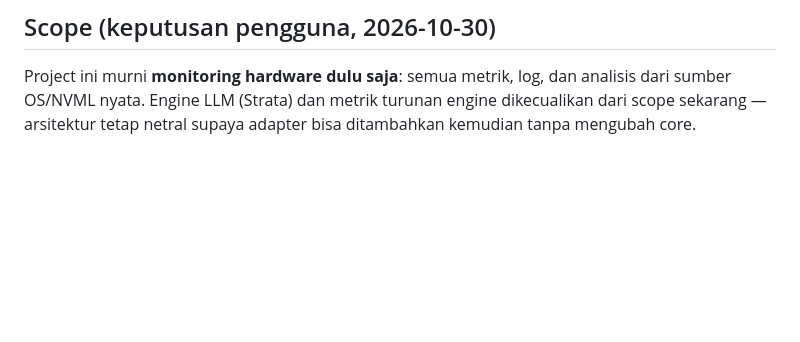
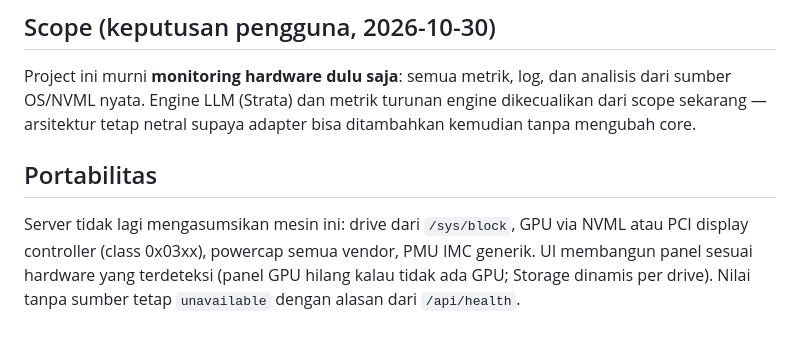
Before and after one commit to NightEXP34/Lovelace, a Markdown page: noterra/README.md, the part around the change. GitHub-like rendering; blank space fills up the shorter version.

```diff
--- a/noterra/README.md
+++ b/noterra/README.md
@@ -98,3 +98,11 @@ Project ini murni **monitoring hardware dulu saja**: semua metrik, log, dan
 analisis dari sumber OS/NVML nyata. Engine LLM (Strata) dan metrik turunan
 engine dikecualikan dari scope sekarang — arsitektur tetap netral supaya
 adapter bisa ditambahkan kemudian tanpa mengubah core.
+
+## Portabilitas
+
+Server tidak lagi mengasumsikan mesin ini: drive dari `/sys/block`, GPU via
+NVML atau PCI display controller (class 0x03xx), powercap semua vendor, PMU
+IMC generik. UI membangun panel sesuai hardware yang terdeteksi (panel GPU
+hilang kalau tidak ada GPU; Storage dinamis per drive). Nilai tanpa sumber
+tetap `unavailable` dengan alasan dari `/api/health`.
```
Also changed, not shown: docs/blackbox.md (+22 -0 lines), docs/noterra-architecture.md (+28 -0 lines).
